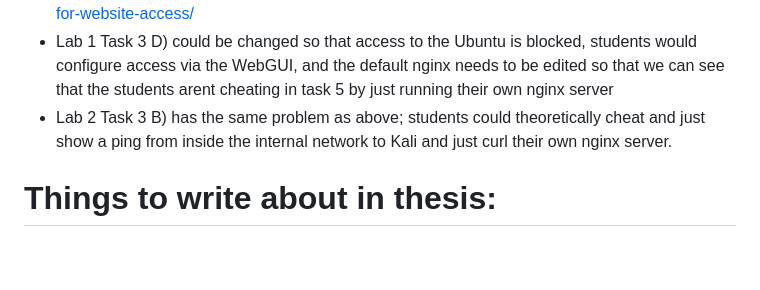
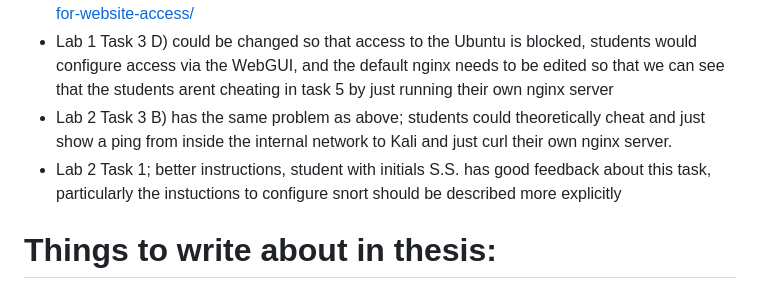
Before and after one commit to lsuutari19/master_thesis_stuff, a Markdown page: DIARY.md, the part around the change. Rendered like a GitHub page; blank space fills up the shorter version.

```diff
--- a/DIARY.md
+++ b/DIARY.md
@@ -418,6 +418,7 @@ Certmitm task with VM and raspberry pi
 - test lab 2 setup with: https://www.plexaweb.co.uk/blog/forwarding-ports-on-a-pfsense-firewall-for-website-access/
 - Lab 1 Task 3 D) could be changed so that access to the Ubuntu is blocked, students would configure access via the WebGUI, and the default nginx needs to be edited so that we can see that the students arent cheating in task 5 by just running their own nginx server
 - Lab 2 Task 3 B) has the same problem as above; students could theoretically cheat and just show a ping from inside the internal network to Kali and just curl their own nginx server.
+- Lab 2 Task 1; better instructions, student with initials S.S. has good feedback about this task, particularly the instuctions to configure snort should be described more explicitly
 
 # Things to write about in thesis:
 - pfsense vs opnsense
```
